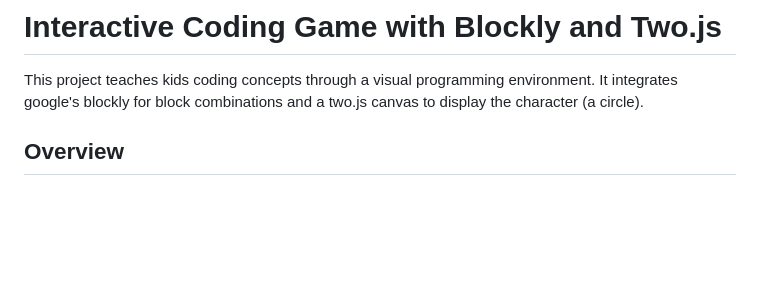
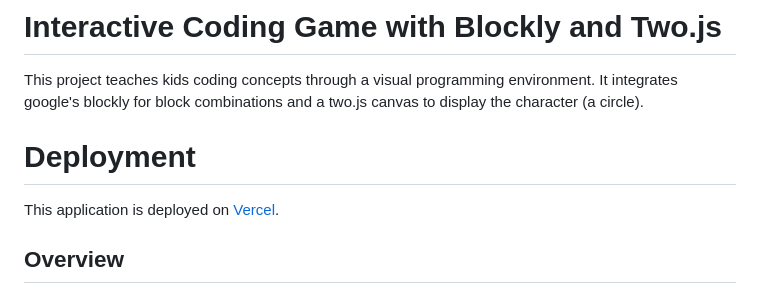
Before and after one commit to MHuzaifa191/blockly-game, a Markdown page: REAME.md, the part around the change. Rendered like a GitHub page; blank space fills up the shorter version.

```diff
--- a/REAME.md
+++ b/REAME.md
@@ -1,6 +1,10 @@
 # Interactive Coding Game with Blockly and Two.js
 
 This project teaches kids coding concepts through a visual programming environment. It integrates google's blockly for block combinations and a two.js canvas to display the character (a circle).
+
+# Deployment
+
+This application is deployed on [Vercel](https://blockly-game-wheat.vercel.app/).
 
 ## Overview
 
```
